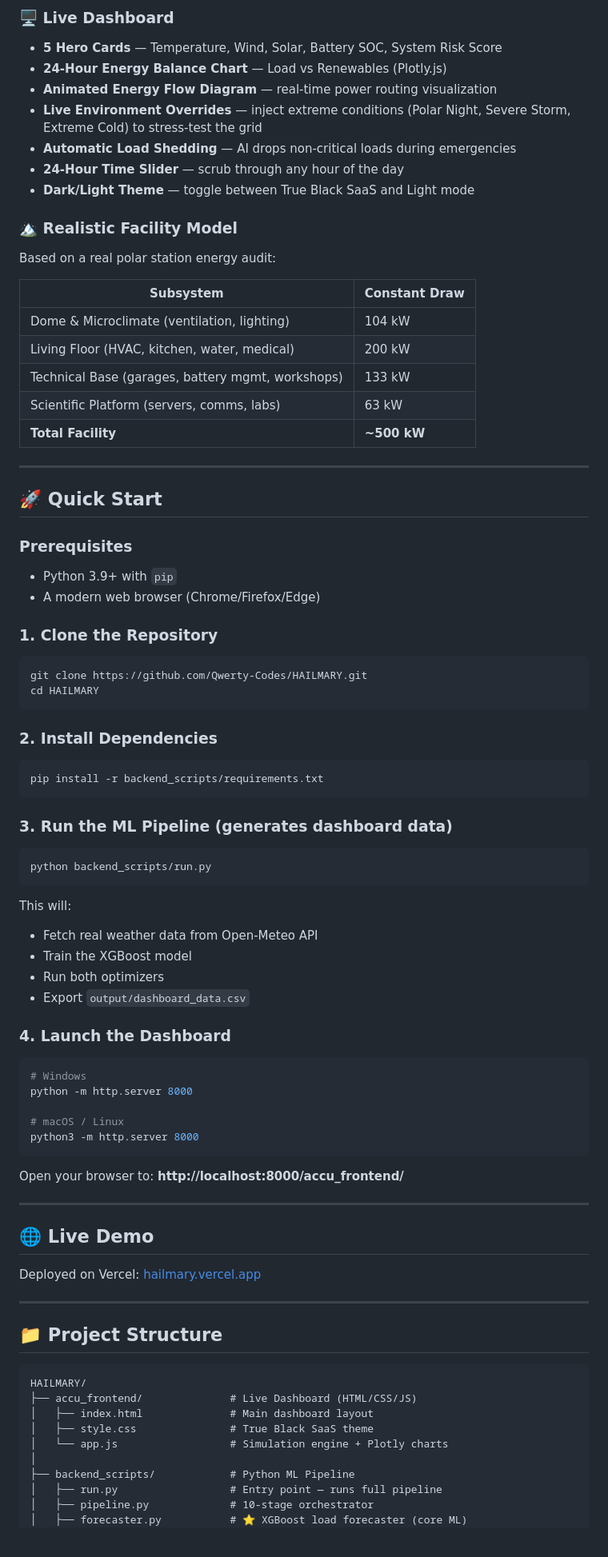
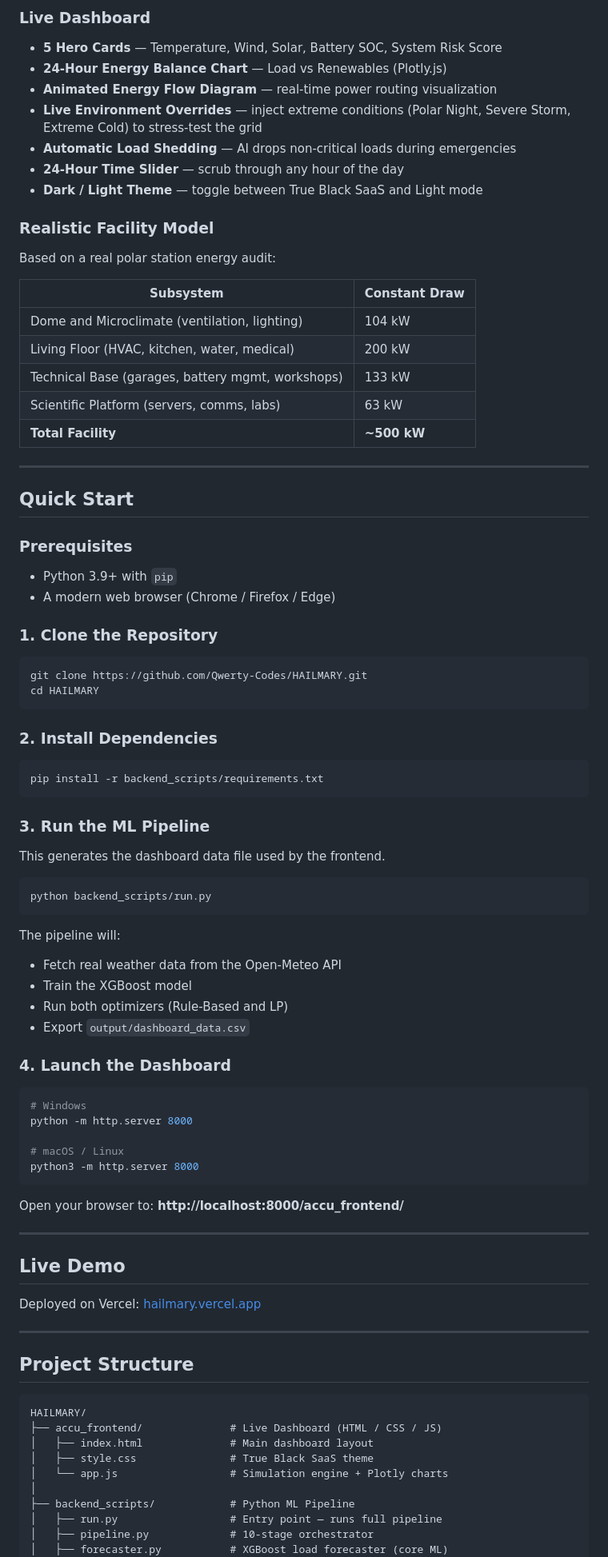
Before and after one commit to Qwerty-Codes/HAILMARY, a Markdown page: README.md, the part around one of its changes. Shown at 80% size. GitHub-like rendering; blank space fills up the shorter version.

````diff
--- a/README.md
+++ b/README.md
@@ -86,19 +43,19 @@ India's Antarctic research stations (**Maitri** & **Bharati**) operate in one of
 
-### 🖥️ Live Dashboard
+### Live Dashboard
 - **5 Hero Cards** — Temperature, Wind, Solar, Battery SOC, System Risk Score
 - **24-Hour Energy Balance Chart** — Load vs Renewables (Plotly.js)
 - **Animated Energy Flow Diagram** — real-time power routing visualization
 - **Live Environment Overrides** — inject extreme conditions (Polar Night, Severe Storm, Extreme Cold) to stress-test the grid
 - **Automatic Load Shedding** — AI drops non-critical loads during emergencies
 - **24-Hour Time Slider** — scrub through any hour of the day
-- **Dark/Light Theme** — toggle between True Black SaaS and Light mode
+- **Dark / Light Theme** — toggle between True Black SaaS and Light mode
 
-### 🏔️ Realistic Facility Model
+### Realistic Facility Model
 Based on a real polar station energy audit:
 
 | Subsystem | Constant Draw |
 |---|---|
-| Dome & Microclimate (ventilation, lighting) | 104 kW |
+| Dome and Microclimate (ventilation, lighting) | 104 kW |
 | Living Floor (HVAC, kitchen, water, medical) | 200 kW |
 | Technical Base (garages, battery mgmt, workshops) | 133 kW |
 | Scientific Platform (servers, comms, labs) | 63 kW |
@@ -106,11 +63,11 @@ Based on a real polar station energy audit:
 
 ---
 
-## 🚀 Quick Start
+## Quick Start
 
 ### Prerequisites
 - Python 3.9+ with `pip`
-- A modern web browser (Chrome/Firefox/Edge)
+- A modern web browser (Chrome / Firefox / Edge)
 
 ### 1. Clone the Repository
 ```bash
@@ -123,14 +80,15 @@ cd HAILMARY
 pip install -r backend_scripts/requirements.txt
 ```
 
-### 3. Run the ML Pipeline (generates dashboard data)
+### 3. Run the ML Pipeline
+This generates the dashboard data file used by the frontend.
 ```bash
 python backend_scripts/run.py
 ```
-This will:
-- Fetch real weather data from Open-Meteo API
+The pipeline will:
+- Fetch real weather data from the Open-Meteo API
 - Train the XGBoost model
-- Run both optimizers
+- Run both optimizers (Rule-Based and LP)
 - Export `output/dashboard_data.csv`
 
 ### 4. Launch the Dashboard
@@ -146,17 +104,17 @@ Open your browser to: **http://localhost:8000/accu_frontend/**
 
 ---
 
-## 🌐 Live Demo
+## Live Demo
 
 Deployed on Vercel: [hailmary.vercel.app](https://hailmary.vercel.app)
 
 ---
 
-## 📁 Project Structure
+## Project Structure
 
 ```
 HAILMARY/
-├── accu_frontend/              # Live Dashboard (HTML/CSS/JS)
+├── accu_frontend/              # Live Dashboard (HTML / CSS / JS)
 │   ├── index.html              # Main dashboard layout
 │   ├── style.css               # True Black SaaS theme
 │   └── app.js                  # Simulation engine + Plotly charts
@@ -164,5 +122,5 @@ HAILMARY/
 ├── backend_scripts/            # Python ML Pipeline
 │   ├── run.py                  # Entry point — runs full pipeline
 │   ├── pipeline.py             # 10-stage orchestrator
-│   ├── forecaster.py           # ⭐ XGBoost load forecaster (core ML)
+│   ├── forecaster.py           # XGBoost load forecaster (core ML)
 │   ├── features.py             # Feature engineering
````
Also changed, not shown: other parts of README.md (+23 -66 lines).
